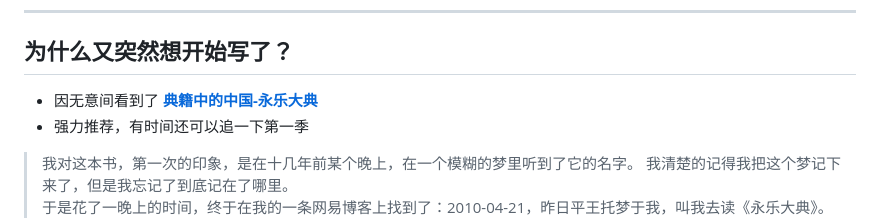
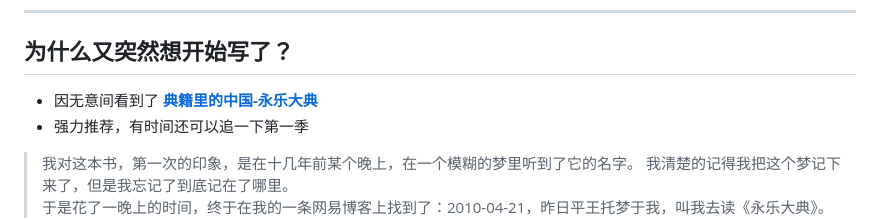
Before and after one commit to liuxirf/MyBlog, a Markdown page: 2023.03.18.md, the part around the change. Drawn GitHub-style.

```diff
--- a/2023.03.18.md
+++ b/2023.03.18.md
@@ -35,7 +35,7 @@
 
 ## 为什么又突然想开始写了？
 
-- 因无意间看到了 **[典籍中的中国-永乐大典](https://v.youku.com/v_show/id_XNTkxNTU4ODQ0MA==.html?showid=bbaf731e4717460da32e)**
+- 因无意间看到了 **[典籍里的中国-永乐大典](https://v.youku.com/v_show/id_XNTkxNTU4ODQ0MA==.html?showid=bbaf731e4717460da32e)**
 - 强力推荐，有时间还可以追一下第一季
 
 >   我对这本书，第一次的印象，是在十几年前某个晚上，在一个模糊的梦里听到了它的名字。
```
